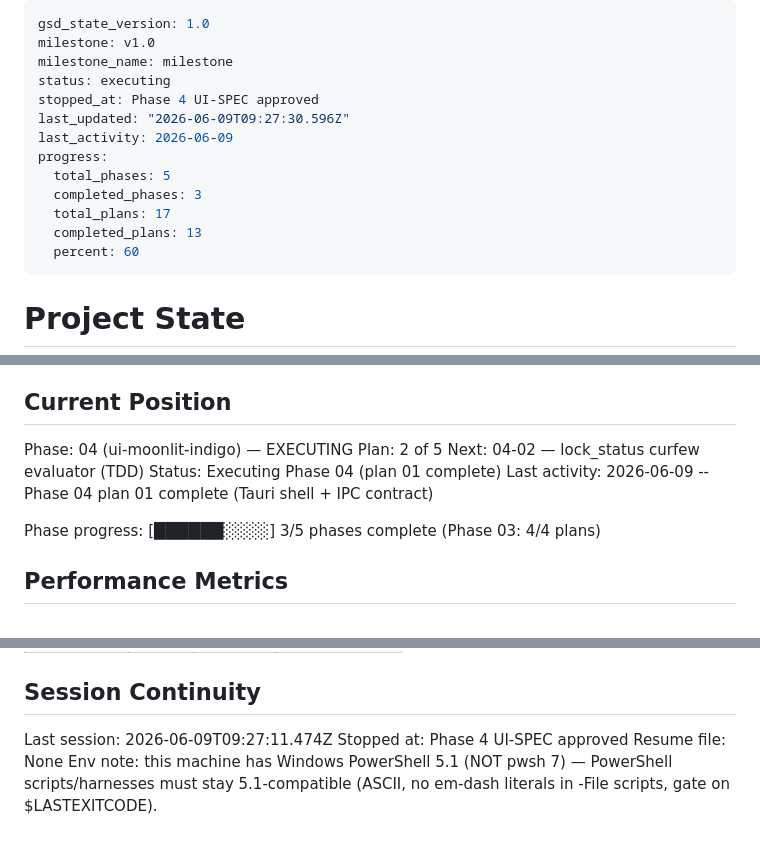
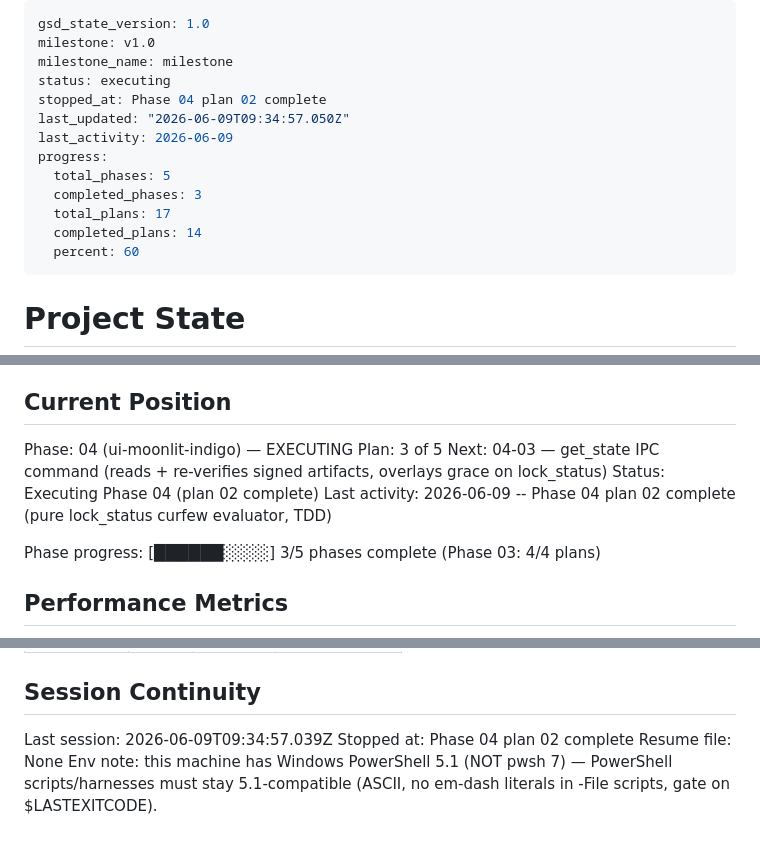
Before and after one commit to danitrrga/nightguard-control, a Markdown page: .planning/STATE.md, 3 parts joined by grey strips. Rendered like a GitHub page.

Commit message:
docs(04-02): complete lock_status curfew evaluator plan
- SUMMARY.md (RED af73a33 -> GREEN ac9db4f, self-check PASSED)
- STATE: advance to plan 3/5, record metric + decision + session
- ROADMAP: 2/5 plan summaries; REQUIREMENTS: UI-01 complete

```diff
--- a/.planning/STATE.md
+++ b/.planning/STATE.md
@@ -3,14 +3,14 @@ gsd_state_version: 1.0
 milestone: v1.0
 milestone_name: milestone
 status: executing
-stopped_at: Phase 4 UI-SPEC approved
-last_updated: "2026-06-09T09:27:30.596Z"
+stopped_at: Phase 04 plan 02 complete
+last_updated: "2026-06-09T09:34:57.050Z"
 last_activity: 2026-06-09
 progress:
   total_phases: 5
   completed_phases: 3
   total_plans: 17
-  completed_plans: 13
+  completed_plans: 14
   percent: 60
 ---
 
@@ -26,10 +26,10 @@ See: .planning/PROJECT.md (updated 2026-06-04)
 ## Current Position
 
 Phase: 04 (ui-moonlit-indigo) — EXECUTING
-Plan: 2 of 5
-Next: 04-02 — lock_status curfew evaluator (TDD)
-Status: Executing Phase 04 (plan 01 complete)
-Last activity: 2026-06-09 -- Phase 04 plan 01 complete (Tauri shell + IPC contract)
+Plan: 3 of 5
+Next: 04-03 — get_state IPC command (reads + re-verifies signed artifacts, overlays grace on lock_status)
+Status: Executing Phase 04 (plan 02 complete)
+Last activity: 2026-06-09 -- Phase 04 plan 02 complete (pure lock_status curfew evaluator, TDD)
 
 Phase progress: [██████░░░░] 3/5 phases complete (Phase 03: 4/4 plans)
 
@@ -119,7 +121,7 @@ Items acknowledged and carried forward from previous milestone close:
 
 ## Session Continuity
 
-Last session: 2026-06-09T09:27:11.474Z
-Stopped at: Phase 4 UI-SPEC approved
+Last session: 2026-06-09T09:34:57.039Z
+Stopped at: Phase 04 plan 02 complete
 Resume file: None
 Env note: this machine has Windows PowerShell 5.1 (NOT pwsh 7) — PowerShell scripts/harnesses must stay 5.1-compatible (ASCII, no em-dash literals in -File scripts, gate on $LASTEXITCODE).
```
Also changed, not shown: other parts of .planning/STATE.md (+2 -0 lines), .planning/ROADMAP.md (+2 -2 lines), 1 other file.
